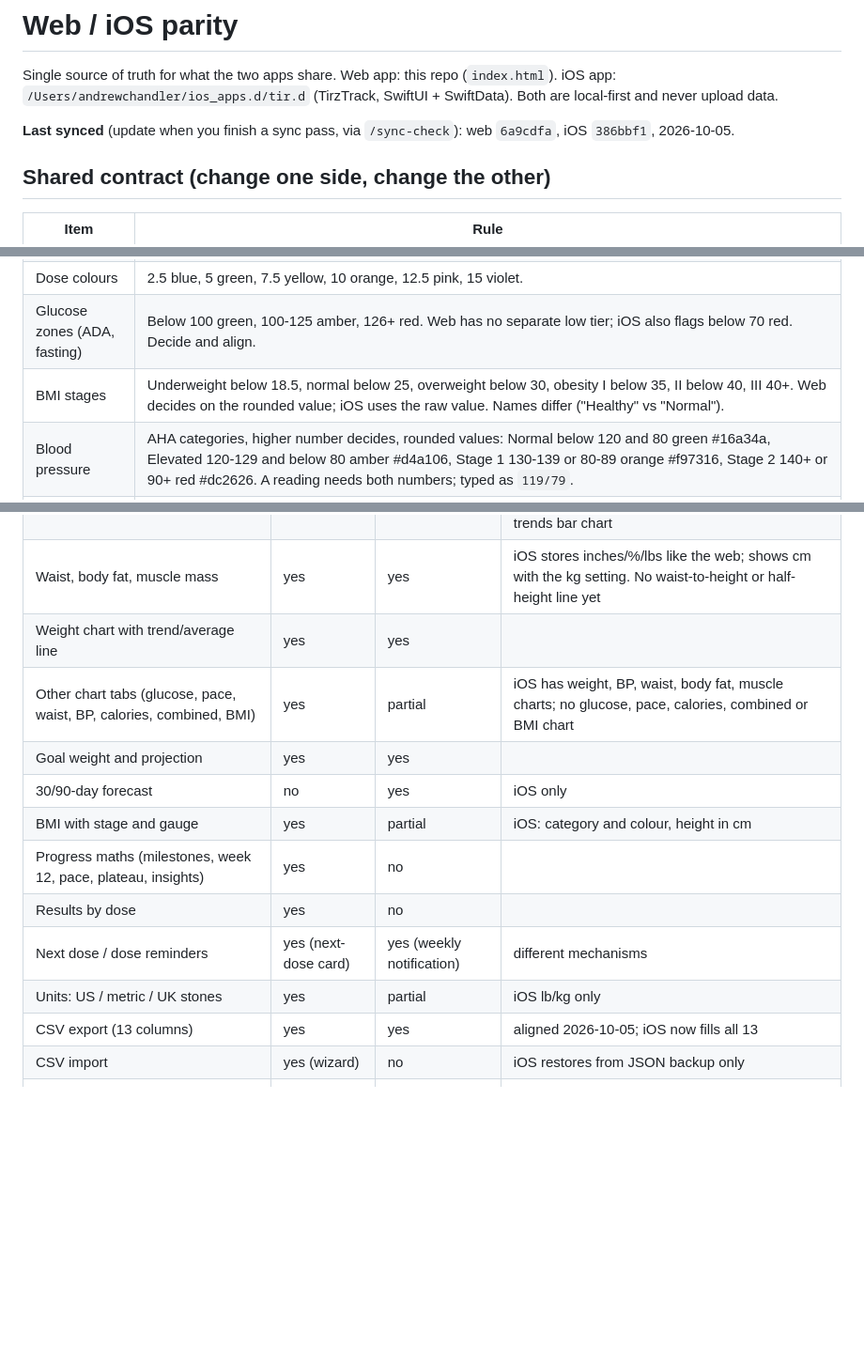
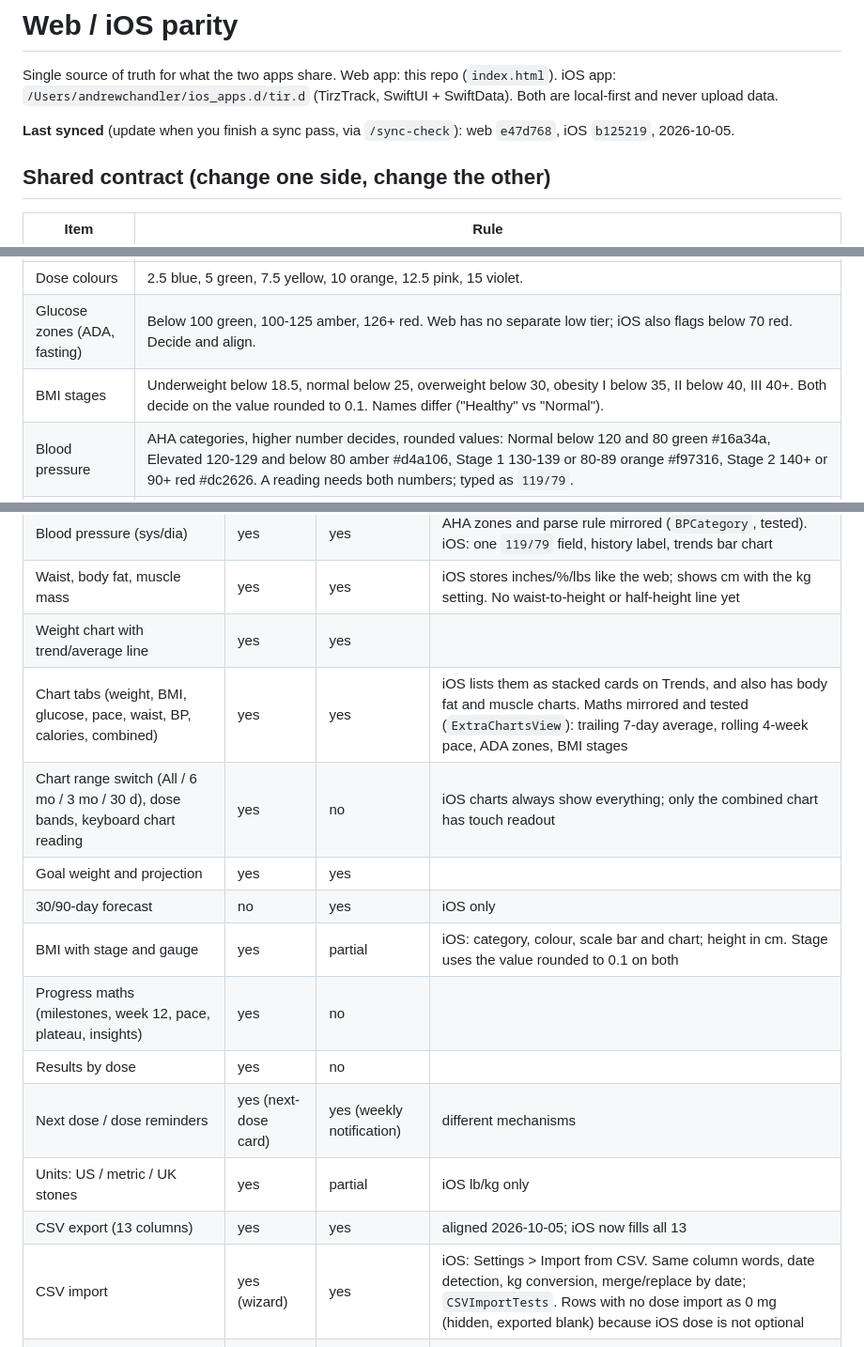
Before and after one commit to archie-hub/tirzepatide-log, a Markdown page: PARITY.md, 3 parts joined by grey strips. Shown at 94% size. GitHub-like rendering; blank space fills up the shorter version.

Commit message:
PARITY.md: charts and CSV import now in both apps
Co-Authored-By: Claude Sonnet 5.5 <noreply@anthropic.com>

```diff
--- a/PARITY.md
+++ b/PARITY.md
@@ -2,7 +2,7 @@
 
 Single source of truth for what the two apps share. Web app: this repo (`index.html`). iOS app: `/Users/andrewchandler/ios_apps.d/tir.d` (TirzTrack, SwiftUI + SwiftData). Both are local-first and never upload data.
 
-**Last synced** (update when you finish a sync pass, via `/sync-check`): web `6a9cdfa`, iOS `386bbf1`, 2026-10-05.
+**Last synced** (update when you finish a sync pass, via `/sync-check`): web `e47d768`, iOS `b125219`, 2026-10-05.
 
 ## Shared contract (change one side, change the other)
 
@@ -12,7 +12,7 @@ Single source of truth for what the two apps share. Web app: this repo (`index.h
 | Storage units | Weight in lbs, height in inches on the web. iOS stores height in cm (`heightCm`) and shows lb/kg only. Convert at the edge; never export anything but lbs. |
 | Dose colours | 2.5 blue, 5 green, 7.5 yellow, 10 orange, 12.5 pink, 15 violet. |
 | Glucose zones (ADA, fasting) | Below 100 green, 100-125 amber, 126+ red. Web has no separate low tier; iOS also flags below 70 red. Decide and align. |
-| BMI stages | Underweight below 18.5, normal below 25, overweight below 30, obesity I below 35, II below 40, III 40+. Web decides on the rounded value; iOS uses the raw value. Names differ ("Healthy" vs "Normal"). |
+| BMI stages | Underweight below 18.5, normal below 25, overweight below 30, obesity I below 35, II below 40, III 40+. Both decide on the value rounded to 0.1. Names differ ("Healthy" vs "Normal"). |
 | Blood pressure | AHA categories, higher number decides, rounded values: Normal below 120 and 80 green #16a34a, Elevated 120-129 and below 80 amber #d4a106, Stage 1 130-139 or 80-89 orange #f97316, Stage 2 140+ or 90+ red #dc2626. A reading needs both numbers; typed as `119/79`. |
 | Injection sites | Abdomen/Thigh/Arm, left/right. iOS rotation order: Abdomen L, Thigh R, Abdomen R, Thigh L, Arm L, Arm R. Web stores free text from the same six labels. |
 | Goal forecast | Least-squares slope over recent weigh-ins to project the goal date. Web uses 28 days. |
@@ -27,16 +27,17 @@ Legend: yes, no, partial.
 | Blood pressure (sys/dia) | yes | yes | AHA zones and parse rule mirrored (`BPCategory`, tested). iOS: one `119/79` field, history label, trends bar chart |
 | Waist, body fat, muscle mass | yes | yes | iOS stores inches/%/lbs like the web; shows cm with the kg setting. No waist-to-height or half-height line yet |
 | Weight chart with trend/average line | yes | yes | |
-| Other chart tabs (glucose, pace, waist, BP, calories, combined, BMI) | yes | partial | iOS has weight, BP, waist, body fat, muscle charts; no glucose, pace, calories, combined or BMI chart |
+| Chart tabs (weight, BMI, glucose, pace, waist, BP, calories, combined) | yes | yes | iOS lists them as stacked cards on Trends, and also has body fat and muscle charts. Maths mirrored and tested (`ExtraChartsView`): trailing 7-day average, rolling 4-week pace, ADA zones, BMI stages |
+| Chart range switch (All / 6 mo / 3 mo / 30 d), dose bands, keyboard chart reading | yes | no | iOS charts always show everything; only the combined chart has touch readout |
 | Goal weight and projection | yes | yes | |
 | 30/90-day forecast | no | yes | iOS only |
-| BMI with stage and gauge | yes | partial | iOS: category and colour, height in cm |
+| BMI with stage and gauge | yes | partial | iOS: category, colour, scale bar and chart; height in cm. Stage uses the value rounded to 0.1 on both |
 | Progress maths (milestones, week 12, pace, plateau, insights) | yes | no | |
 | Results by dose | yes | no | |
 | Next dose / dose reminders | yes (next-dose card) | yes (weekly notification) | different mechanisms |
 | Units: US / metric / UK stones | yes | partial | iOS lb/kg only |
 | CSV export (13 columns) | yes | yes | aligned 2026-10-05; iOS now fills all 13 |
-| CSV import | yes (wizard) | no | iOS restores from JSON backup only |
+| CSV import | yes (wizard) | yes | iOS: Settings > Import from CSV. Same column words, date detection, kg conversion, merge/replace by date; `CSVImportTests`. Rows with no dose import as 0 mg (hidden, exported blank) because iOS dose is not optional |
 | JSON backup/restore (with photos) | no | yes | |
 | Doctor report (PDF, summary, charts) | yes | no | |
 | Progress photos and gallery | no | yes | |
```
